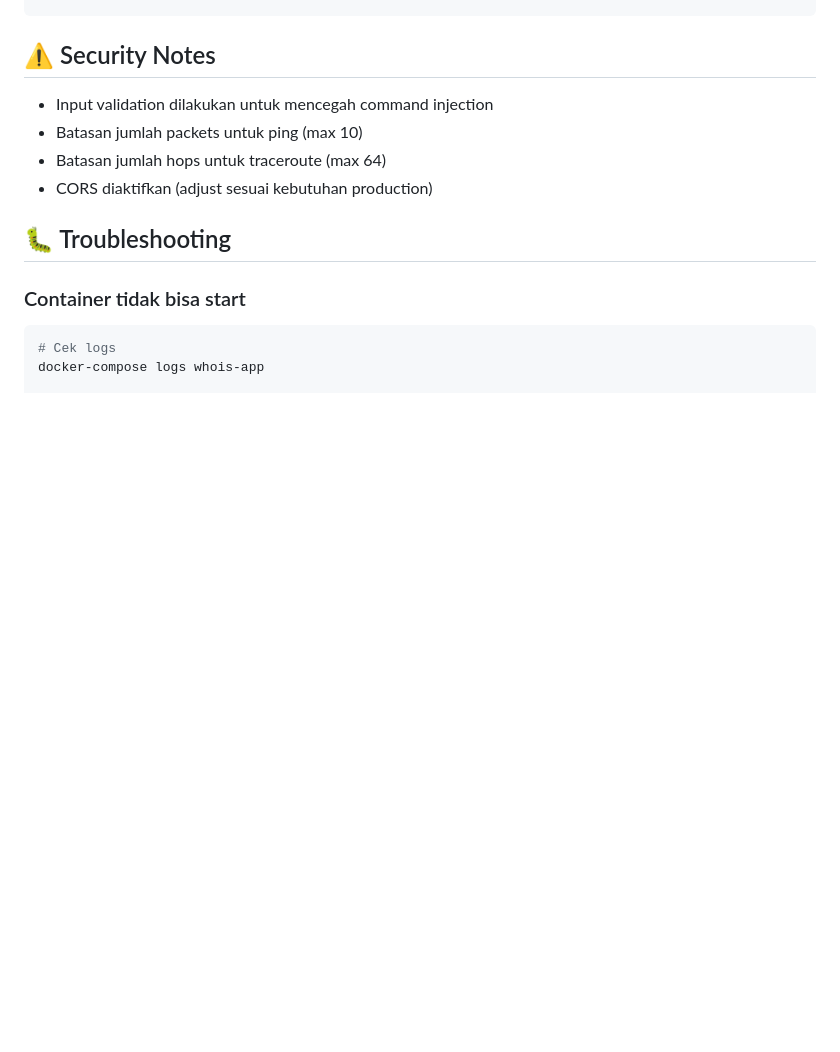
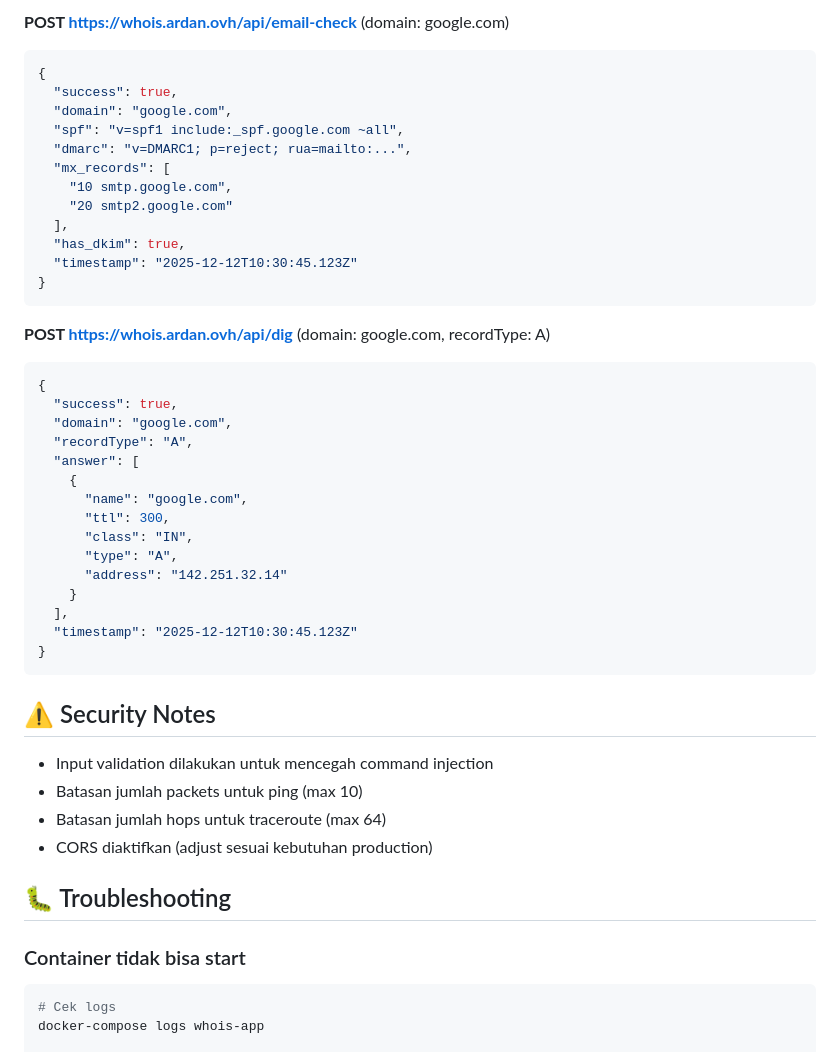
Before and after one commit to ardantus/whois, a Markdown page: README.md, the part around one of its changes. Drawn GitHub-style; blank space fills up the shorter version.

````diff
--- a/README.md
+++ b/README.md
@@ -255,3 +340,38 @@ curl -X POST https://whois.ardan.ovh/api/email-check \
+**POST https://whois.ardan.ovh/api/email-check** (domain: google.com)
+```json
+{
+  "success": true,
+  "domain": "google.com",
+  "spf": "v=spf1 include:_spf.google.com ~all",
+  "dmarc": "v=DMARC1; p=reject; rua=mailto:...",
+  "mx_records": [
+    "10 smtp.google.com",
+    "20 smtp2.google.com"
+  ],
+  "has_dkim": true,
+  "timestamp": "2025-12-12T10:30:45.123Z"
+}
+```
+
+**POST https://whois.ardan.ovh/api/dig** (domain: google.com, recordType: A)
+```json
+{
+  "success": true,
+  "domain": "google.com",
+  "recordType": "A",
+  "answer": [
+    {
+      "name": "google.com",
+      "ttl": 300,
+      "class": "IN",
+      "type": "A",
+      "address": "142.251.32.14"
+    }
+  ],
+  "timestamp": "2025-12-12T10:30:45.123Z"
+}
+```
+
 ## ⚠️ Security Notes
 
 - Input validation dilakukan untuk mencegah command injection
````
Also changed, not shown: other parts of README.md (+85 -0 lines).
